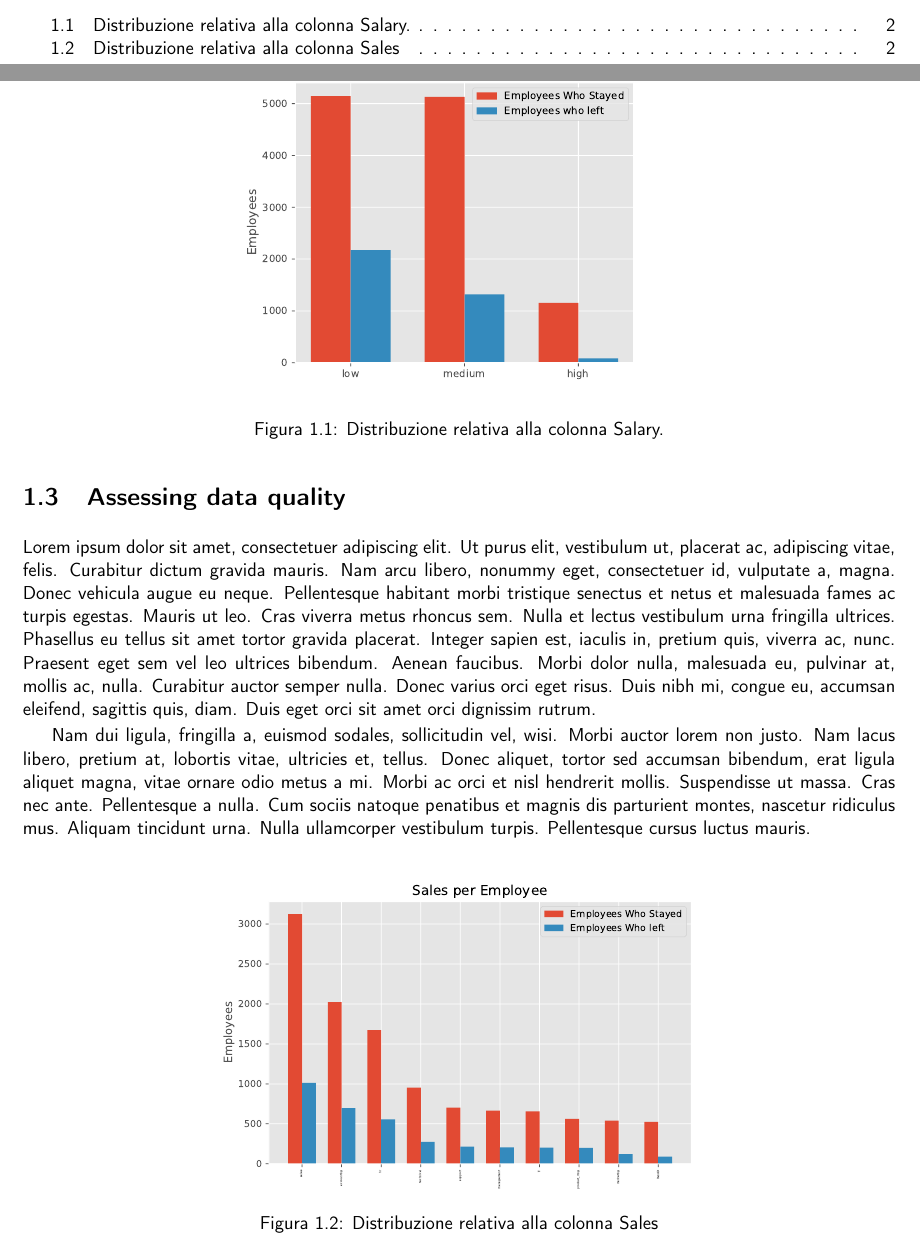
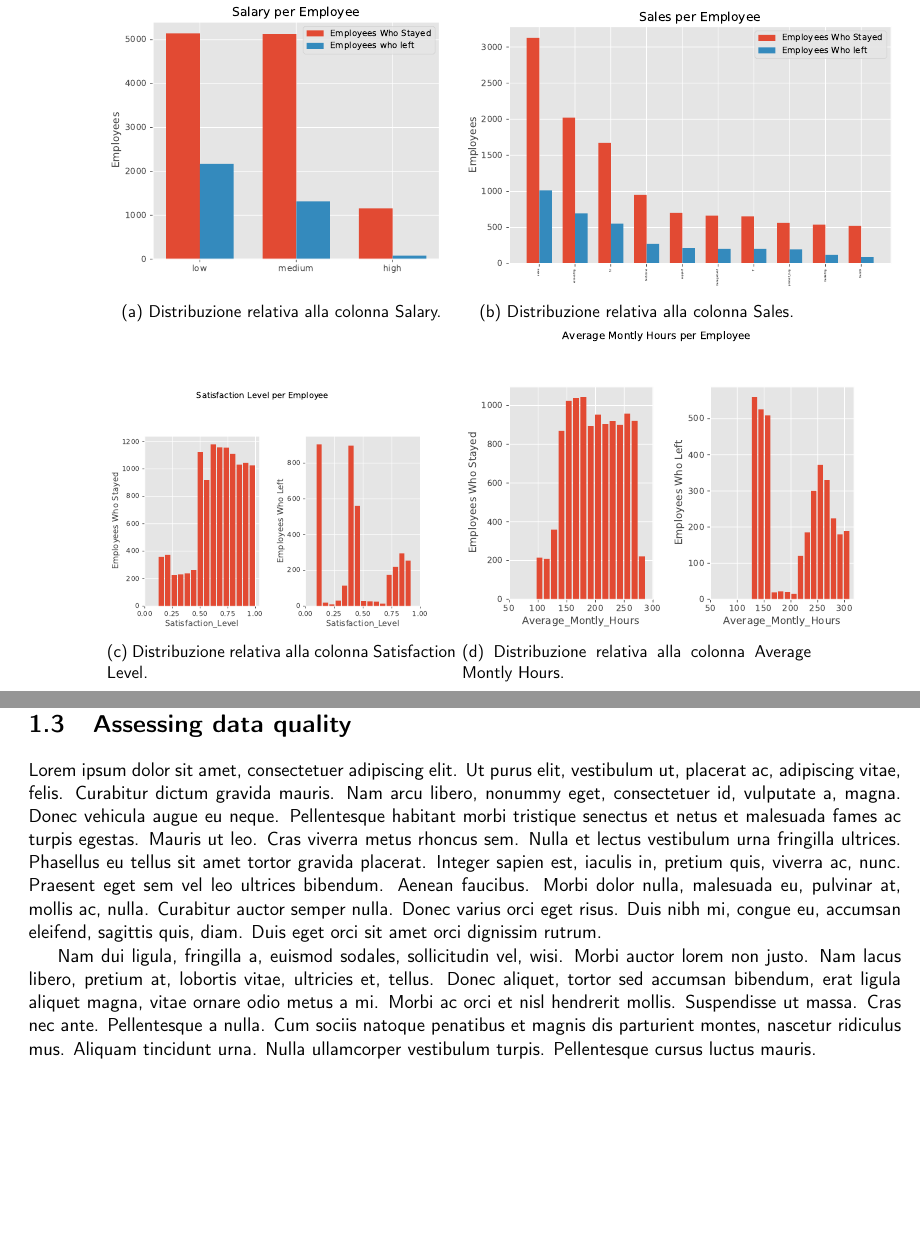
Before and after one commit to germz01/Human-Resources-Analysis, a LaTeX document (main.tex, which reads chapters/1.tex): two parts of pages 3 and 5 of 11 before the commit and two parts of pages 5 and 6 of 11 after it, joined at a grey line, cut so that both start at the same text, the shorter picture padded with empty space. Compiled offline with pdfLaTeX.

Commit message:
Added figures to paragraph 1.2

```diff
--- a/chapters/1.tex
+++ b/chapters/1.tex
@@ -43,17 +43,28 @@ Le descrizioni delle colonne sono state estrapolate dai metadati forniti assieme
 % section data_semantics (end)
 \section{Distribution of the variables and statistics} % (fold)
 \label{sec:distribution_of_the_variables_and_statistics}
-\begin{figure}[t]
+\begin{figure}
     \centering
-    \includegraphics[width=0.5\textwidth,height=0.5\textheight,keepaspectratio]{images/salary.pdf}
-    \caption{Distribuzione relativa alla colonna Salary.}
-    \label{salary}
-\end{figure}
-\begin{figure}[b]
-    \centering
-    \includegraphics[height=10cm,width=10cm,keepaspectratio]{images/sales.pdf}
-    \caption{Distribuzione relativa alla colonna Sales}
-    \label{sales}
+    \begin{subfigure}{.4\linewidth}
+        \includegraphics[scale=0.5]{images/salary.pdf}
+        \caption{Distribuzione relativa alla colonna Salary.}
+        \label{salary}
+    \end{subfigure}
+    \begin{subfigure}{.4\linewidth}
+        \includegraphics[scale=0.5]{images/sales.pdf}
+        \caption{Distribuzione relativa alla colonna Sales.}
+        \label{sales}
+    \end{subfigure}
+    \begin{subfigure}{.4\linewidth}
+        \includegraphics[scale=0.4]{images/satisfaction_level.pdf}
+        \caption{Distribuzione relativa alla colonna Satisfaction Level.}
+        \label{satisfaction_label}
+    \end{subfigure}
+    \begin{subfigure}{.4\linewidth}
+        \includegraphics[scale=0.5]{images/average_montly_hours.pdf}
+        \caption{Distribuzione relativa alla colonna Average Montly Hours.}
+        \label{average_montly_hours}
+    \end{subfigure}
 \end{figure}
 In questo paragrafo vengono presentati i grafici relativi alla distribuzione dei valori assunti dalle colonne
 descritte nella sezione precedente. Viene omesso il codice con i quali tali grafici sono stati co{}struiti.
```
Also changed, not shown: main.pdf.
